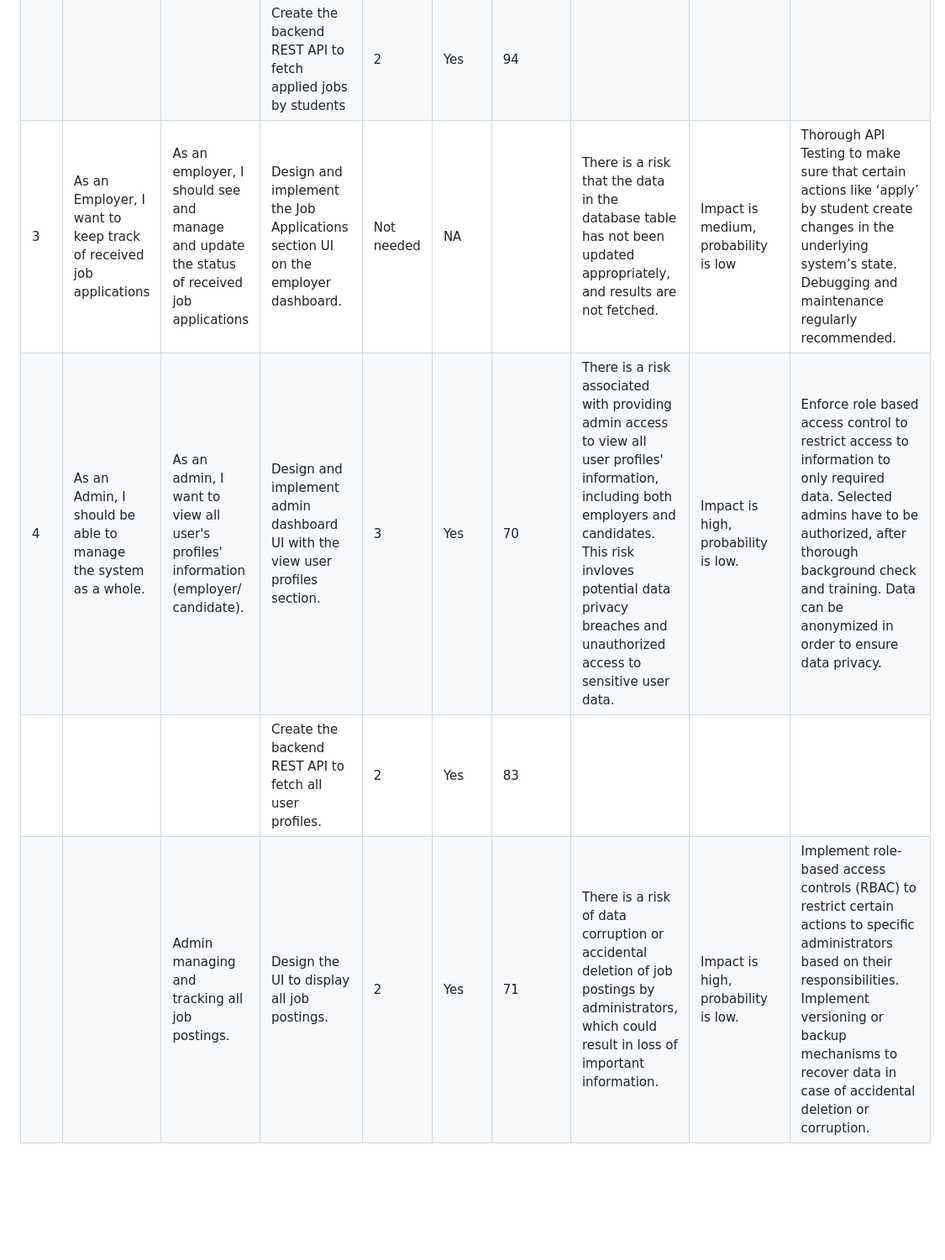
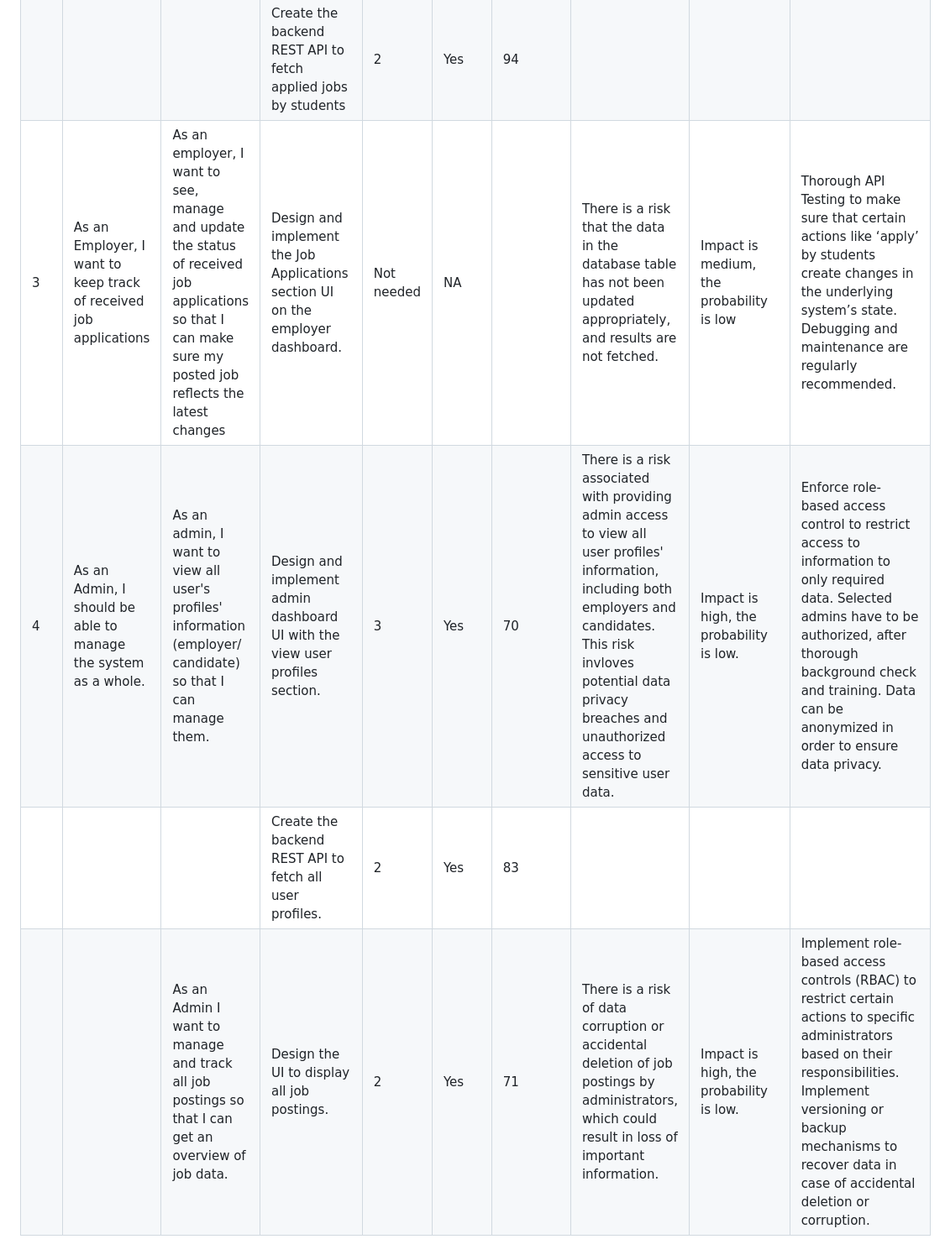
Before and after one commit to hemareddy123/ProjectK-Soen6011summer2023, a Markdown page: Sprint 3/user_stories_tasks_Sprint3.md, the part around one of its changes. Shown at 84% size. Rendered like a GitHub page; blank space fills up the shorter version.

```diff
--- a/Sprint 3/user_stories_tasks_Sprint3.md
+++ b/Sprint 3/user_stories_tasks_Sprint3.md
@@ -8,5 +8,5 @@
 |       |                                                                               |                          |Create the backend REST API to fetch applied jobs by students                                                                                             | 2            | Yes                         | 94           |                                                                                                                                                             |                                          |                                                                                                                                                                            |
-| 3     | As an Employer, I want to keep track of received job applications               | As an employer, I should see and manage and update the status of received job applications | Design and implement the Job Applications section UI on the employer dashboard.         | Not needed   | NA                          |              | There is a risk that the data in the database table has not been updated appropriately, and results are not fetched.                                | Impact is medium, probability is low      | Thorough API Testing to make sure that certain actions like ‘apply’ by student create changes in the underlying system’s state. Debugging and maintenance regularly recommended. |
-|4| As an Admin, I should be able to manage the system as a whole. |As an admin, I want to view all user's profiles' information (employer/ candidate). | Design and implement admin dashboard UI with the view user profiles section. | 3 | Yes | 70 | There is a risk associated with providing admin access to view all user profiles' information, including both employers and candidates. This risk invloves potential data privacy breaches and unauthorized access to sensitive user data.| Impact is high, probability is low.| Enforce role based access control to restrict access to information to only required data. Selected admins have to be authorized, after thorough background check and training. Data can be anonymized in order to ensure data privacy. |
+| 3     | As an Employer, I want to keep track of received job applications               | As an employer, I want to see, manage and update the status of received job applications so that I can make sure my posted job reflects the latest changes | Design and implement the Job Applications section UI on the employer dashboard.         | Not needed   | NA                          |              | There is a risk that the data in the database table has not been updated appropriately, and results are not fetched.                                | Impact is medium, the probability is low      | Thorough API Testing to make sure that certain actions like ‘apply’ by students create changes in the underlying system’s state. Debugging and maintenance are regularly recommended. |
+|4| As an Admin, I should be able to manage the system as a whole. |As an admin, I want to view all user's profiles' information (employer/ candidate) so that I can manage them. | Design and implement admin dashboard UI with the view user profiles section. | 3 | Yes | 70 | There is a risk associated with providing admin access to view all user profiles' information, including both employers and candidates. This risk invloves potential data privacy breaches and unauthorized access to sensitive user data.| Impact is high, the probability is low.| Enforce role-based access control to restrict access to information to only required data. Selected admins have to be authorized, after thorough background check and training. Data can be anonymized in order to ensure data privacy. |
 | | | |Create the backend REST API to fetch all user profiles. | 2 |Yes|83|
-| | |Admin managing and tracking all job postings. | Design the UI to display all job postings.| 2 | Yes|71|There is a risk of data corruption or accidental deletion of job postings by administrators, which could result in loss of important information. |Impact is high, probability is low.|Implement role-based access controls (RBAC) to restrict certain actions to specific administrators based on their responsibilities. Implement versioning or backup mechanisms to recover data in case of accidental deletion or corruption.|
+| | |As an Admin I want to manage and track all job postings so that I can get an overview of job data. | Design the UI to display all job postings.| 2 | Yes|71|There is a risk of data corruption or accidental deletion of job postings by administrators, which could result in loss of important information. |Impact is high, the probability is low.|Implement role-based access controls (RBAC) to restrict certain actions to specific administrators based on their responsibilities. Implement versioning or backup mechanisms to recover data in case of accidental deletion or corruption.|
```
Also changed, not shown: other parts of Sprint 3/user_stories_tasks_Sprint3.md (+5 -5 lines).
